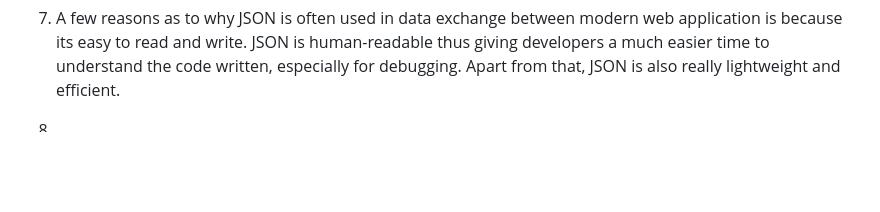
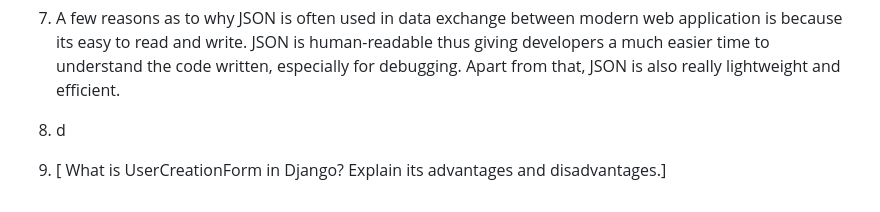
Before and after one commit to PascalPahlevi/PBP_Assignment2, a Markdown page: PBP_Assignment2/readme.md, the part around the change. Rendered like a GitHub page; blank space fills up the shorter version.

```diff
--- a/PBP_Assignment2/readme.md
+++ b/PBP_Assignment2/readme.md
@@ -22,4 +22,6 @@ URL:
 
 8. A few reasons as to why JSON is often used in data exchange between modern web application is because its easy to read and write. JSON is human-readable thus giving developers a much easier time to understand the code written, especially for debugging. Apart from that, JSON is also really lightweight and efficient.
 
-9.
+9. d
+
+10. [ What is UserCreationForm in Django? Explain its advantages and disadvantages.]
```
